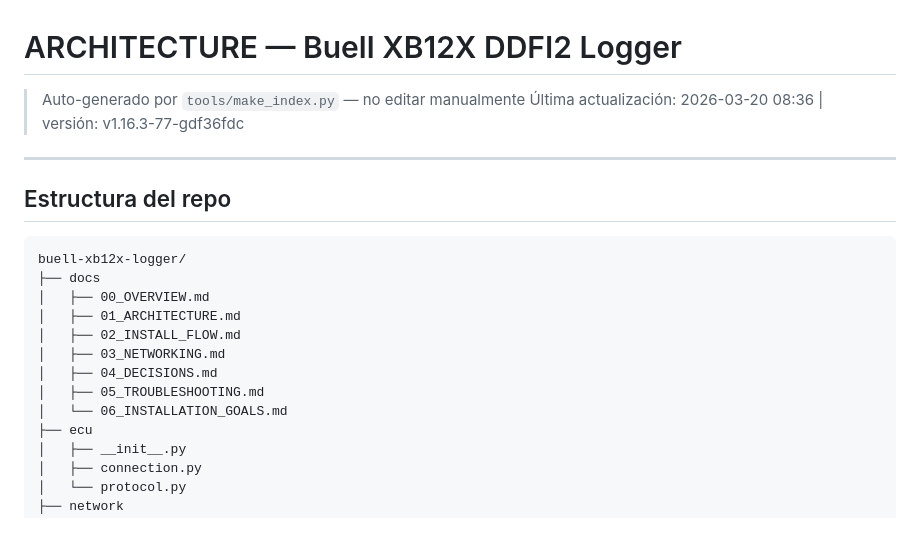
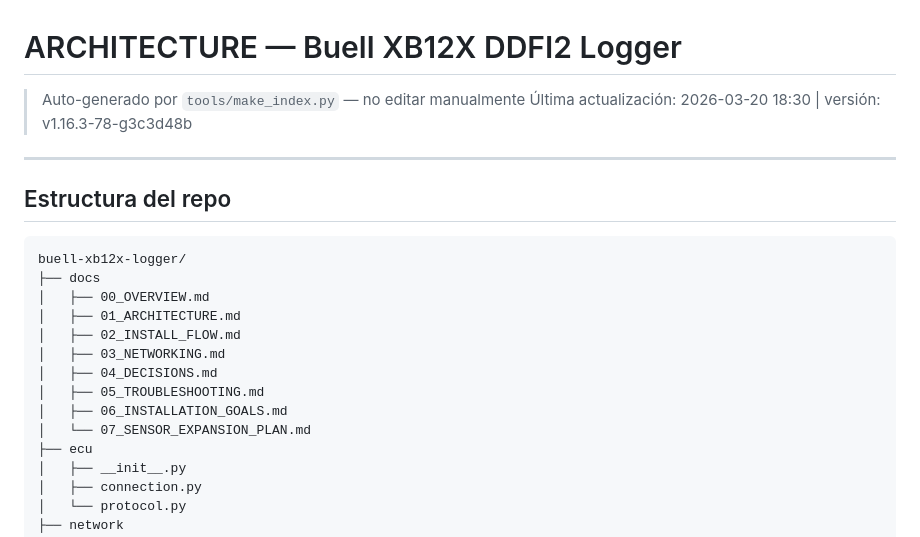
Before and after one commit to pacdavid1/buell-xb12x-logger, a Markdown page: ARCHITECTURE.md, the part around the change. GitHub-like rendering.

```diff
--- a/ARCHITECTURE.md
+++ b/ARCHITECTURE.md
@@ -1,6 +1,6 @@
 # ARCHITECTURE — Buell XB12X DDFI2 Logger
 > Auto-generado por `tools/make_index.py` — no editar manualmente
-> Última actualización: 2026-03-20 08:36 | versión: v1.16.3-77-gdf36fdc
+> Última actualización: 2026-03-20 18:30 | versión: v1.16.3-78-g3c3d48b
 
 ---
 
@@ -15,7 +15,8 @@ buell-xb12x-logger/
 │   ├── 03_NETWORKING.md
 │   ├── 04_DECISIONS.md
 │   ├── 05_TROUBLESHOOTING.md
-│   └── 06_INSTALLATION_GOALS.md
+│   ├── 06_INSTALLATION_GOALS.md
+│   └── 07_SENSOR_EXPANSION_PLAN.md
 ├── ecu
 │   ├── __init__.py
 │   ├── connection.py
```
Also changed, not shown: WORKING_METHOD.md (+59 -0 lines).
